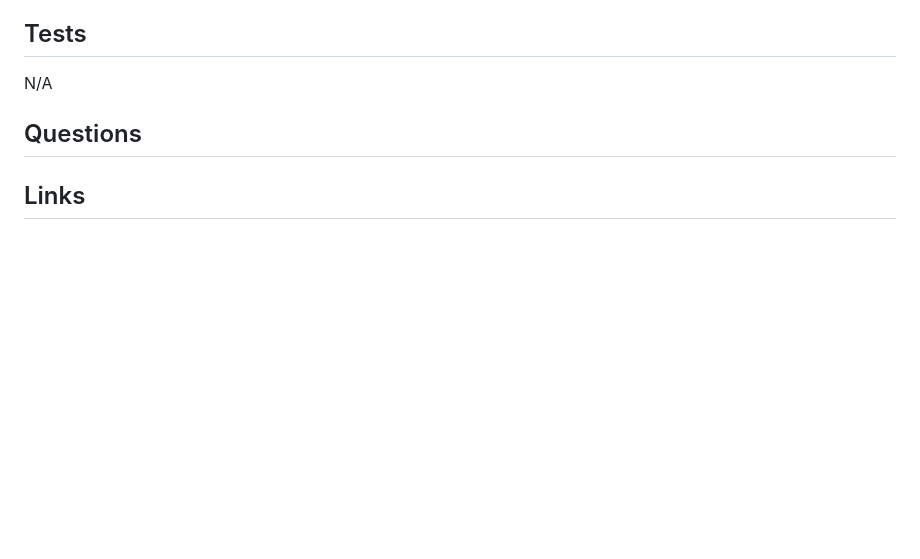
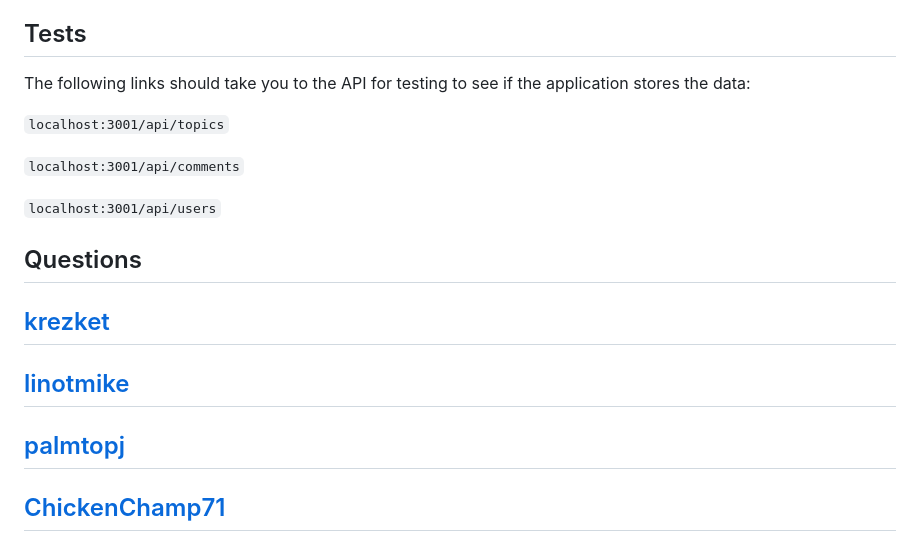
Before and after one commit to krezket/what-not-to-do-at-a-stoplight, a Markdown page: README.md, the part around the change printed below. Rendered like a GitHub page; blank space fills up the shorter version.

```diff
--- a/README.md
+++ b/README.md
@@ -37,10 +50,16 @@ MIT
 - Gabriel Anderson
 
 ## Tests
-N/A
+The following links should take you to the API for testing to see if the application stores the data:
+
+`localhost:3001/api/topics`
+
+`localhost:3001/api/comments`
+
+`localhost:3001/api/users`
 
 ## Questions
-
-
-
-## Links
+## [krezket](https://github.com/krezket)
+## [linotmike](https://github.com/linotmike)
+## [palmtopj](https://github.com/palmtopj)
+## [ChickenChamp71](https://github.com/ChickenChamp71)
```
Also changed, not shown: other parts of README.md (+25 -12 lines), public/images/wntdaas.png (added).
